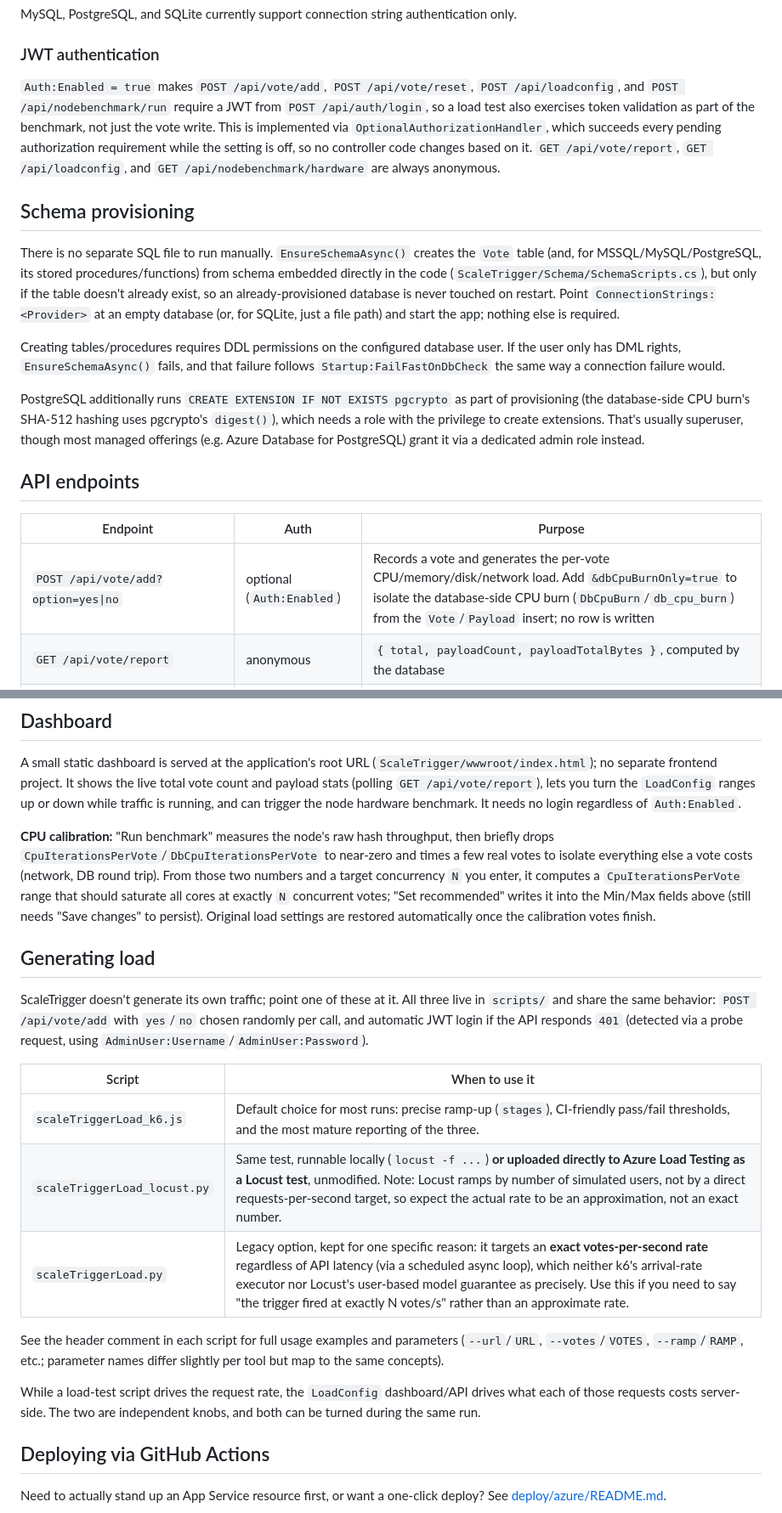
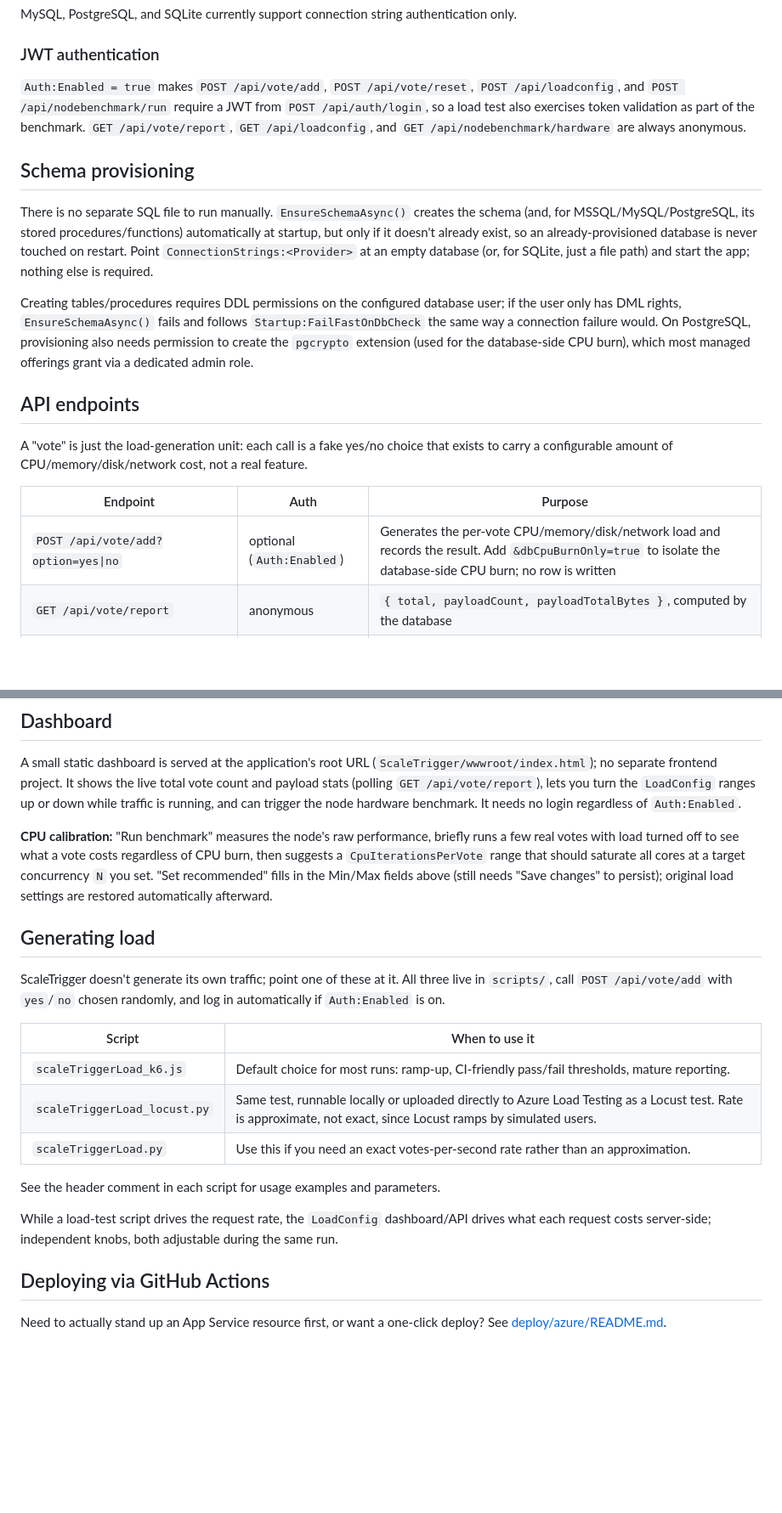
Before and after one commit to dopiskur/ScaleVoteBenchmark, a Markdown page: README.md, 2 parts joined by grey strips. Shown at 85% size. Drawn GitHub-style; blank space fills up the shorter version.

Commit message:
README: condense API/config sections
Co-Authored-By: Claude Sonnet 5 <noreply@anthropic.com>

```diff
--- a/README.md
+++ b/README.md
@@ -106,21 +106,21 @@ MySQL, PostgreSQL, and SQLite currently support connection string authentication
 
 ### JWT authentication
 
-`Auth:Enabled = true` makes `POST /api/vote/add`, `POST /api/vote/reset`, `POST /api/loadconfig`, and `POST /api/nodebenchmark/run` require a JWT from `POST /api/auth/login`, so a load test also exercises token validation as part of the benchmark, not just the vote write. This is implemented via `OptionalAuthorizationHandler`, which succeeds every pending authorization requirement while the setting is off, so no controller code changes based on it. `GET /api/vote/report`, `GET /api/loadconfig`, and `GET /api/nodebenchmark/hardware` are always anonymous.
+`Auth:Enabled = true` makes `POST /api/vote/add`, `POST /api/vote/reset`, `POST /api/loadconfig`, and `POST /api/nodebenchmark/run` require a JWT from `POST /api/auth/login`, so a load test also exercises token validation as part of the benchmark. `GET /api/vote/report`, `GET /api/loadconfig`, and `GET /api/nodebenchmark/hardware` are always anonymous.
 
 ## Schema provisioning
 
-There is no separate SQL file to run manually. `EnsureSchemaAsync()` creates the `Vote` table (and, for MSSQL/MySQL/PostgreSQL, its stored procedures/functions) from schema embedded directly in the code (`ScaleTrigger/Schema/SchemaScripts.cs`), but only if the table doesn't already exist, so an already-provisioned database is never touched on restart. Point `ConnectionStrings:<Provider>` at an empty database (or, for SQLite, just a file path) and start the app; nothing else is required.
+There is no separate SQL file to run manually. `EnsureSchemaAsync()` creates the schema (and, for MSSQL/MySQL/PostgreSQL, its stored procedures/functions) automatically at startup, but only if it doesn't already exist, so an already-provisioned database is never touched on restart. Point `ConnectionStrings:<Provider>` at an empty database (or, for SQLite, just a file path) and start the app; nothing else is required.
 
-Creating tables/procedures requires DDL permissions on the configured database user. If the user only has DML rights, `EnsureSchemaAsync()` fails, and that failure follows `Startup:FailFastOnDbCheck` the same way a connection failure would.
-
-PostgreSQL additionally runs `CREATE EXTENSION IF NOT EXISTS pgcrypto` as part of provisioning (the database-side CPU burn's SHA-512 hashing uses pgcrypto's `digest()`), which needs a role with the privilege to create extensions. That's usually superuser, though most managed offerings (e.g. Azure Database for PostgreSQL) grant it via a dedicated admin role instead.
+Creating tables/procedures requires DDL permissions on the configured database user; if the user only has DML rights, `EnsureSchemaAsync()` fails and follows `Startup:FailFastOnDbCheck` the same way a connection failure would. On PostgreSQL, provisioning also needs permission to create the `pgcrypto` extension (used for the database-side CPU burn), which most managed offerings grant via a dedicated admin role.
 
 ## API endpoints
 
+A "vote" is just the load-generation unit: each call is a fake yes/no choice that exists to carry a configurable amount of CPU/memory/disk/network cost, not a real feature.
+
 | Endpoint | Auth | Purpose |
 |---|---|---|
-| `POST /api/vote/add?option=yes\|no` | optional (`Auth:Enabled`) | Records a vote and generates the per-vote CPU/memory/disk/network load. Add `&dbCpuBurnOnly=true` to isolate the database-side CPU burn (`DbCpuBurn`/`db_cpu_burn`) from the `Vote`/`Payload` insert; no row is written |
+| `POST /api/vote/add?option=yes\|no` | optional (`Auth:Enabled`) | Generates the per-vote CPU/memory/disk/network load and records the result. Add `&dbCpuBurnOnly=true` to isolate the database-side CPU burn; no row is written |
 | `GET /api/vote/report` | anonymous | `{ total, payloadCount, payloadTotalBytes }`, computed by the database |
 | `POST /api/vote/reset` | optional | Drops and recreates the schema; database ends up looking brand new |
 | `POST /api/auth/login` | anonymous | Body `{ "username", "password" }` → `{ "token" }` |
@@ -133,21 +133,21 @@ PostgreSQL additionally runs `CREATE EXTENSION IF NOT EXISTS pgcrypto` as part o
 
 A small static dashboard is served at the application's root URL (`ScaleTrigger/wwwroot/index.html`); no separate frontend project. It shows the live total vote count and payload stats (polling `GET /api/vote/report`), lets you turn the `LoadConfig` ranges up or down while traffic is running, and can trigger the node hardware benchmark. It needs no login regardless of `Auth:Enabled`.
 
-**CPU calibration:** "Run benchmark" measures the node's raw hash throughput, then briefly drops `CpuIterationsPerVote`/`DbCpuIterationsPerVote` to near-zero and times a few real votes to isolate everything else a vote costs (network, DB round trip). From those two numbers and a target concurrency `N` you enter, it computes a `CpuIterationsPerVote` range that should saturate all cores at exactly `N` concurrent votes; "Set recommended" writes it into the Min/Max fields above (still needs "Save changes" to persist). Original load settings are restored automatically once the calibration votes finish.
+**CPU calibration:** "Run benchmark" measures the node's raw performance, briefly runs a few real votes with load turned off to see what a vote costs regardless of CPU burn, then suggests a `CpuIterationsPerVote` range that should saturate all cores at a target concurrency `N` you set. "Set recommended" fills in the Min/Max fields above (still needs "Save changes" to persist); original load settings are restored automatically afterward.
 
 ## Generating load
 
-ScaleTrigger doesn't generate its own traffic; point one of these at it. All three live in `scripts/` and share the same behavior: `POST /api/vote/add` with `yes`/`no` chosen randomly per call, and automatic JWT login if the API responds `401` (detected via a probe request, using `AdminUser:Username`/`AdminUser:Password`).
+ScaleTrigger doesn't generate its own traffic; point one of these at it. All three live in `scripts/`, call `POST /api/vote/add` with `yes`/`no` chosen randomly, and log in automatically if `Auth:Enabled` is on.
 
 | Script | When to use it |
 |---|---|
-| `scaleTriggerLoad_k6.js` | Default choice for most runs: precise ramp-up (`stages`), CI-friendly pass/fail thresholds, and the most mature reporting of the three. |
-| `scaleTriggerLoad_locust.py` | Same test, runnable locally (`locust -f ...`) **or uploaded directly to Azure Load Testing as a Locust test**, unmodified. Note: Locust ramps by number of simulated users, not by a direct requests-per-second target, so expect the actual rate to be an approximation, not an exact number. |
-| `scaleTriggerLoad.py` | Legacy option, kept for one specific reason: it targets an **exact votes-per-second rate** regardless of API latency (via a scheduled async loop), which neither k6's arrival-rate executor nor Locust's user-based model guarantee as precisely. Use this if you need to say "the trigger fired at exactly N votes/s" rather than an approximate rate. |
+| `scaleTriggerLoad_k6.js` | Default choice for most runs: ramp-up, CI-friendly pass/fail thresholds, mature reporting. |
+| `scaleTriggerLoad_locust.py` | Same test, runnable locally or uploaded directly to Azure Load Testing as a Locust test. Rate is approximate, not exact, since Locust ramps by simulated users. |
+| `scaleTriggerLoad.py` | Use this if you need an exact votes-per-second rate rather than an approximation. |
 
-See the header comment in each script for full usage examples and parameters (`--url`/`URL`, `--votes`/`VOTES`, `--ramp`/`RAMP`, etc.; parameter names differ slightly per tool but map to the same concepts).
+See the header comment in each script for usage examples and parameters.
 
-While a load-test script drives the request rate, the `LoadConfig` dashboard/API drives what each of those requests costs server-side. The two are independent knobs, and both can be turned during the same run.
+While a load-test script drives the request rate, the `LoadConfig` dashboard/API drives what each request costs server-side; independent knobs, both adjustable during the same run.
 
 ## Deploying via GitHub Actions
 
```
Also changed, not shown: other parts of README.md (+2 -8 lines).
